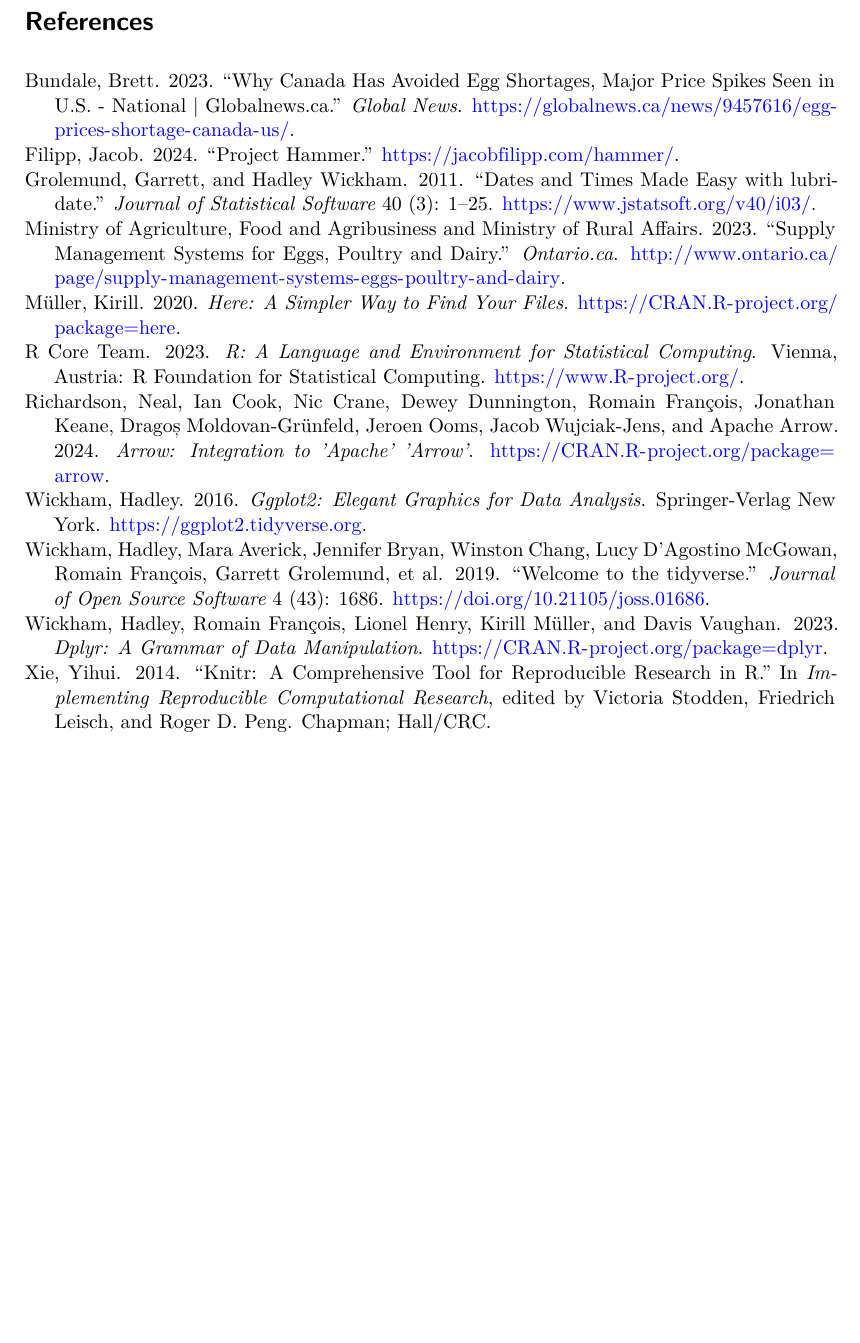
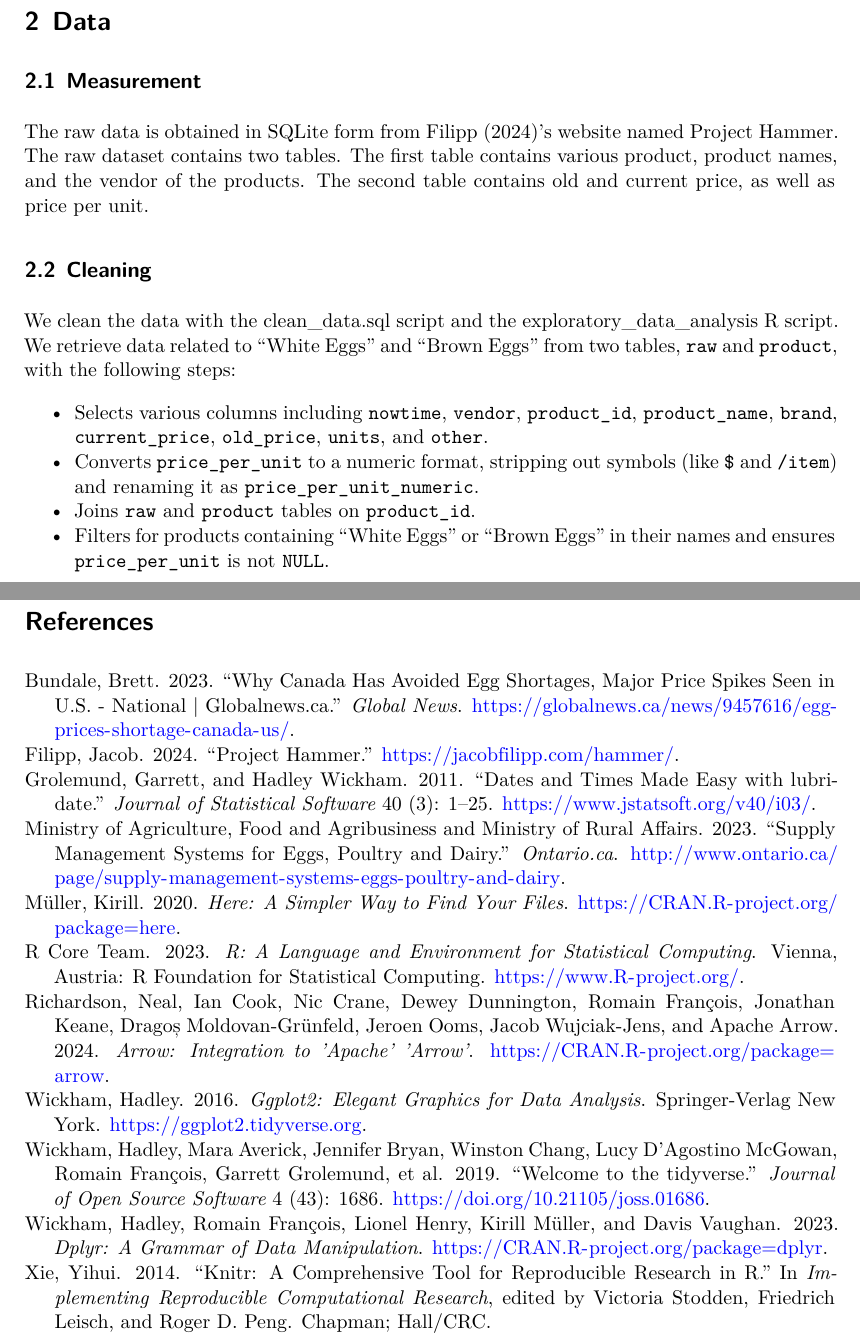
Before and after one commit to yulexun/projecthammer, a Quarto document (paper/paper.qmd): part of page 2 of 2 before the commit and two parts of pages 2 and 3 of 3 after it, the two joined at a grey line, cut at the place of the change, the shorter picture padded with empty space. The pictures show the output file paper/paper.pdf that the author committed with the source.

Commit message:
update sketches

```diff
--- a/paper/paper.qmd
+++ b/paper/paper.qmd
@@ -36,6 +39,18 @@
 
 The data gathering and analysis is done in R [@citeR] with the following packages: knitr [@knitr], tidyverse [@tidyverse], ggplot2 [@ggplot2], dplyr [@dplyr], arrow [@arrow], here [@here] and lubridate [@lubridate].
 
+# Data {#sec-data}
+## Measurement
+The raw data is obtained in SQLite form from @filipp_project_2024's website named Project Hammer. The raw dataset contains two tables. The first table contains various product, product names, and the vendor of the products. The second table contains old and current price, as well as price per unit.
+
+## Cleaning
+
+We clean the data with the clean_data.sql script and the exploratory_data_analysis R script. We retrieve data related to "White Eggs" and "Brown Eggs" from two tables, `raw` and `product`, with the following steps:
+
+- Selects various columns including `nowtime`, `vendor`, `product_id`, `product_name`, `brand`, `current_price`, `old_price`, `units`, and `other`.
+- Converts `price_per_unit` to a numeric format, stripping out symbols (like `$` and `/item`) and renaming it as `price_per_unit_numeric`.
+- Joins `raw` and `product` tables on `product_id`.
+- Filters for products containing "White Eggs" or "Brown Eggs" in their names and ensures `price_per_unit` is not `NULL`.
 
 
 \newpage
```
Also changed, not shown: other/sketches/dataset.png (deleted), other/sketches/graph.png (deleted), other/sketches/sketch.jpg (added), paper/paper.pdf, paper/paper.qmd (3 more changed lines).
